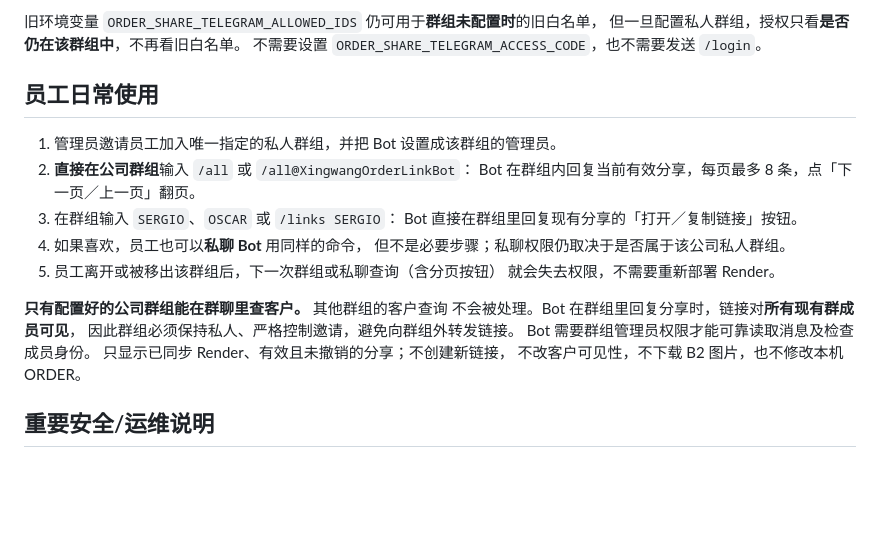
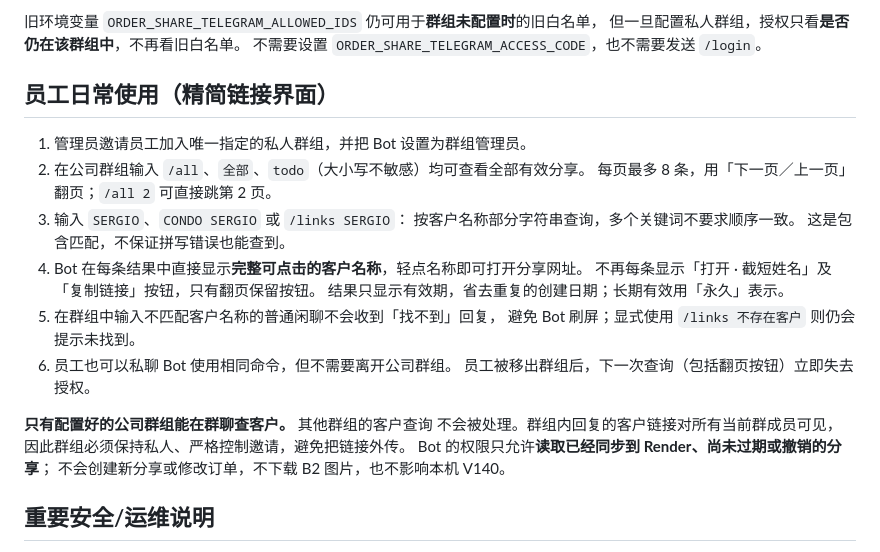
Before and after one commit to geminifoto0004-collab/flask, a Markdown page: docs/ORDER_SHARE_TELEGRAM.md, the part around the change. Rendered like a GitHub page; blank space fills up the shorter version.

Commit message:
Document compact clickable customer links and 全部/todo search aliases

```diff
--- a/docs/ORDER_SHARE_TELEGRAM.md
+++ b/docs/ORDER_SHARE_TELEGRAM.md
@@ -22,24 +22,27 @@ ORDER_SHARES。无须登入网页，也无须公司通行码或逐个登记员
 但一旦配置私人群组，授权只看**是否仍在该群组中**，不再看旧白名单。
 不需要设置 `ORDER_SHARE_TELEGRAM_ACCESS_CODE`，也不需要发送 `/login`。
 
-## 员工日常使用
+## 员工日常使用（精简链接界面）
 
-1. 管理员邀请员工加入唯一指定的私人群组，并把 Bot 设置成该群组的管理员。
-2. **直接在公司群组**输入 `/all` 或 `/all@XingwangOrderLinkBot`：
-   Bot 在群组内回复当前有效分享，每页最多 8 条，点「下一页／上一页」翻页。
-3. 在群组输入 `SERGIO`、`OSCAR` 或 `/links SERGIO`：
-   Bot 直接在群组里回复现有分享的「打开／复制链接」按钮。
-4. 如果喜欢，员工也可以**私聊 Bot** 用同样的命令，
-   但不是必要步骤；私聊权限仍取决于是否属于该公司私人群组。
-5. 员工离开或被移出该群组后，下一次群组或私聊查询（含分页按钮）
-   就会失去权限，不需要重新部署 Render。
+1. 管理员邀请员工加入唯一指定的私人群组，并把 Bot 设置为群组管理员。
+2. 在公司群组输入 `/all`、`全部`、`todo`（大小写不敏感）均可查看全部有效分享。
+   每页最多 8 条，用「下一页／上一页」翻页；`/all 2` 可直接跳第 2 页。
+3. 输入 `SERGIO`、`CONDO SERGIO` 或 `/links SERGIO`：
+   按客户名称部分字符串查询，多个关键词不要求顺序一致。
+   这是包含匹配，不保证拼写错误也能查到。
+4. Bot 在每条结果中直接显示**完整可点击的客户名称**，轻点名称即可打开分享网址。
+   不再每条显示「打开 · 截短姓名」及「复制链接」按钮，只有翻页保留按钮。
+   结果只显示有效期，省去重复的创建日期；长期有效用「永久」表示。
+5. 在群组中输入不匹配客户名称的普通闲聊不会收到「找不到」回复，
+   避免 Bot 刷屏；显式使用 `/links 不存在客户` 则仍会提示未找到。
+6. 员工也可以私聊 Bot 使用相同命令，但不需要离开公司群组。
+   员工被移出群组后，下一次查询（包括翻页按钮）立即失去授权。
 
-**只有配置好的公司群组能在群聊里查客户。** 其他群组的客户查询
-不会被处理。Bot 在群组里回复分享时，链接对**所有现有群成员可见**，
-因此群组必须保持私人、严格控制邀请，避免向群组外转发链接。
-Bot 需要群组管理员权限才能可靠读取消息及检查成员身份。
-只显示已同步 Render、有效且未撤销的分享；不创建新链接，
-不改客户可见性，不下载 B2 图片，也不修改本机 ORDER。
+**只有配置好的公司群组能在群聊查客户。** 其他群组的客户查询
+不会被处理。群组内回复的客户链接对所有当前群成员可见，
+因此群组必须保持私人、严格控制邀请，避免把链接外传。
+Bot 的权限只允许**读取已经同步到 Render、尚未过期或撤销的分享**；
+不会创建新分享或修改订单，不下载 B2 图片，也不影响本机 V140。
 
 ## 重要安全/运维说明
 
```
